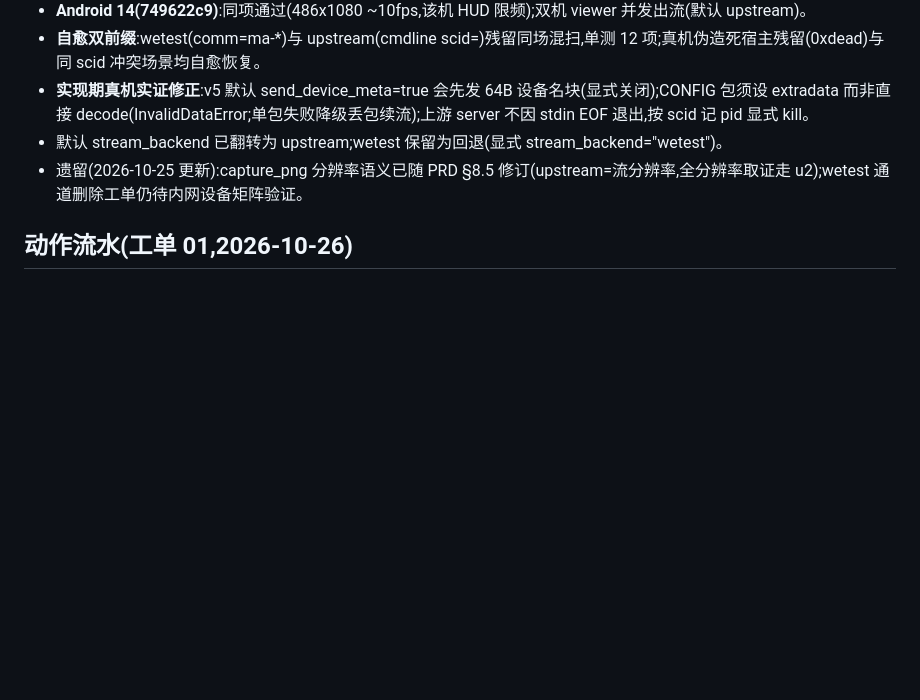
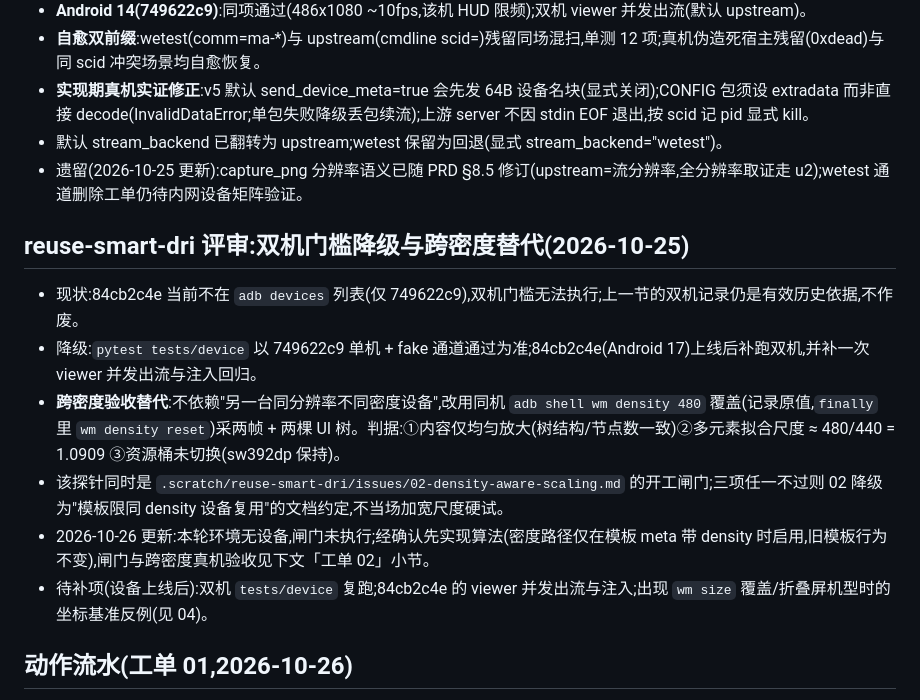
Before and after one commit to zengweilin6452/moblie-auto, a Markdown page: docs/validation.md, the part around the change. GitHub-like rendering; blank space fills up the shorter version.

Commit message:
docs(validation): 合并 reuse-smart-dri 评审小节与四工单验证记录

```diff
--- a/docs/validation.md
+++ b/docs/validation.md
@@ -339,6 +339,15 @@ spec:.scratch/scrcpy-upstream/(协议对照 v5.0.1 源码逐项核实);提交 63
 - 默认 stream_backend 已翻转为 upstream;wetest 保留为回退(显式 stream_backend="wetest")。
 - 遗留(2026-10-25 更新):capture_png 分辨率语义已随 PRD §8.5 修订(upstream=流分辨率,全分辨率取证走 u2);wetest 通道删除工单仍待内网设备矩阵验证。
 
+## reuse-smart-dri 评审:双机门槛降级与跨密度替代(2026-10-25)
+
+- 现状:84cb2c4e 当前不在 `adb devices` 列表(仅 749622c9),双机门槛无法执行;上一节的双机记录仍是有效历史依据,不作废。
+- 降级:`pytest tests/device` 以 749622c9 单机 + fake 通道通过为准;84cb2c4e(Android 17)上线后补跑双机,并补一次 viewer 并发出流与注入回归。
+- **跨密度验收替代**:不依赖"另一台同分辨率不同密度设备",改用同机 `adb shell wm density 480` 覆盖(记录原值,`finally` 里 `wm density reset`)采两帧 + 两棵 UI 树。判据:①内容仅均匀放大(树结构/节点数一致)②多元素拟合尺度 ≈ 480/440 = 1.0909 ③资源桶未切换(sw392dp 保持)。
+- 该探针同时是 `.scratch/reuse-smart-dri/issues/02-density-aware-scaling.md` 的开工闸门;三项任一不过则 02 降级为"模板限同 density 设备复用"的文档约定,不当场加宽尺度硬试。
+- 2026-10-26 更新:本轮环境无设备,闸门未执行;经确认先实现算法(密度路径仅在模板 meta 带 density 时启用,旧模板行为不变),闸门与跨密度真机验收见下文「工单 02」小节。
+- 待补项(设备上线后):双机 `tests/device` 复跑;84cb2c4e 的 viewer 并发出流与注入;出现 `wm size` 覆盖/折叠屏机型时的坐标基准反例(见 04)。
+
 ## 动作流水(工单 01,2026-10-26)
 
 - **单元/契约验证**:`tests/unit/test_journal.py` 覆盖字段与脱敏、`ok`/
```
